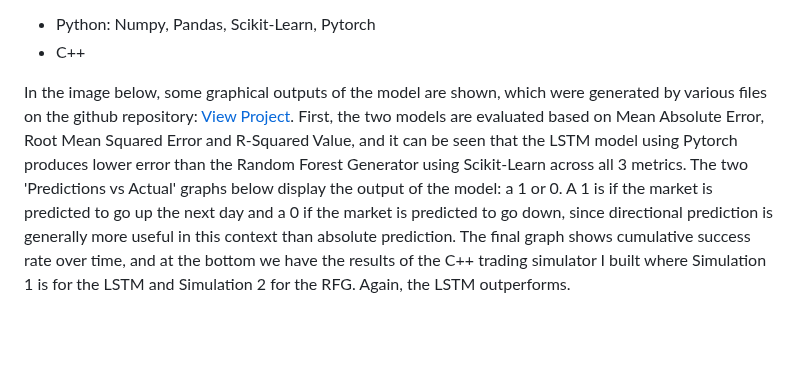
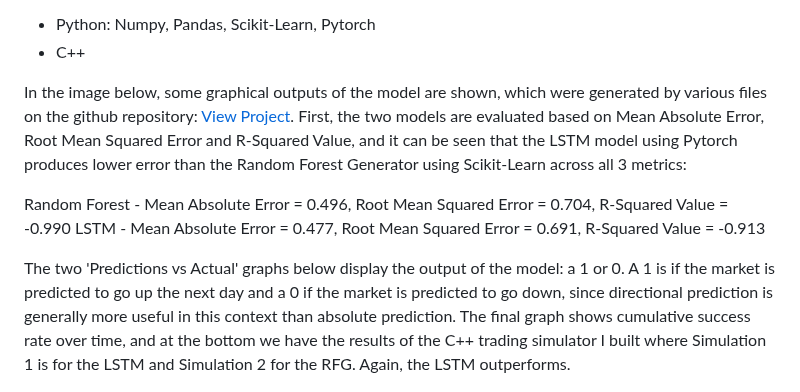
Before and after one commit to Giterally/Giterally.github.io, a Markdown page: README.md, the part around the change. Rendered like a GitHub page; blank space fills up the shorter version.

```diff
--- a/README.md
+++ b/README.md
@@ -36,7 +36,12 @@ In my free time, I've completed Codecademy courses on data analysis with Pandas,
 - C++
 
 
-In the image below, some graphical outputs of the model are shown, which were generated by various files on the github repository: [View Project](https://github.com/Giterally/ML_Stock_Predictor_NWC). First, the two models are evaluated based on Mean Absolute Error, Root Mean Squared Error and R-Squared Value, and it can be seen that the LSTM model using Pytorch produces lower error than the Random Forest Generator using Scikit-Learn across all 3 metrics. The two 'Predictions vs Actual' graphs below display the output of the model: a 1 or 0. A 1 is if the market is predicted to go up the next day and a 0 if the market is predicted to go down, since directional prediction is generally more useful in this context than absolute prediction. The final graph shows cumulative success rate over time, and at the bottom we have the results of the C++ trading simulator I built where Simulation 1 is for the LSTM and Simulation 2 for the RFG. Again, the LSTM outperforms.
+In the image below, some graphical outputs of the model are shown, which were generated by various files on the github repository: [View Project](https://github.com/Giterally/ML_Stock_Predictor_NWC). First, the two models are evaluated based on Mean Absolute Error, Root Mean Squared Error and R-Squared Value, and it can be seen that the LSTM model using Pytorch produces lower error than the Random Forest Generator using Scikit-Learn across all 3 metrics:
+
+Random Forest - Mean Absolute Error = 0.496, Root Mean Squared Error = 0.704, R-Squared Value = -0.990
+LSTM - Mean Absolute Error = 0.477, Root Mean Squared Error = 0.691, R-Squared Value = -0.913
+
+The two 'Predictions vs Actual' graphs below display the output of the model: a 1 or 0. A 1 is if the market is predicted to go up the next day and a 0 if the market is predicted to go down, since directional prediction is generally more useful in this context than absolute prediction. The final graph shows cumulative success rate over time, and at the bottom we have the results of the C++ trading simulator I built where Simulation 1 is for the LSTM and Simulation 2 for the RFG. Again, the LSTM outperforms.
 
 
 ![Stock Predictor Output1](giterally_images/comparison_results.PNG)
```
